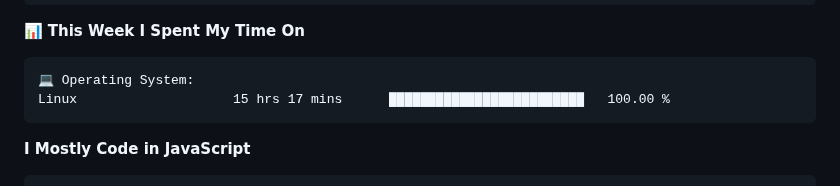
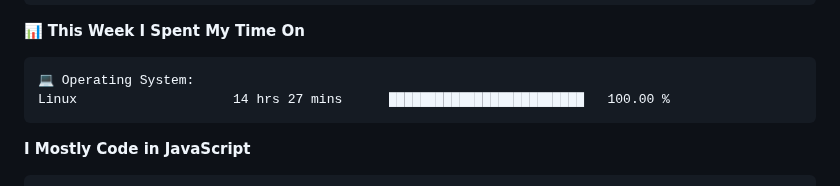
Before and after one commit to AariyanApu/aariyanapu, a Markdown page: README.md, the part around one of its changes. Rendered like a GitHub page.

````diff
--- a/README.md
+++ b/README.md
@@ -71,7 +71,7 @@ Sunday                   168 commits         ██░░░░░░░░░
 
 ```text
 💻 Operating System:
-Linux                    15 hrs 17 mins      █████████████████████████   100.00 %
+Linux                    14 hrs 27 mins      █████████████████████████   100.00 %
 ```
 
 **I Mostly Code in JavaScript**
````
Also changed, not shown: other parts of README.md (+1 -1 lines).
